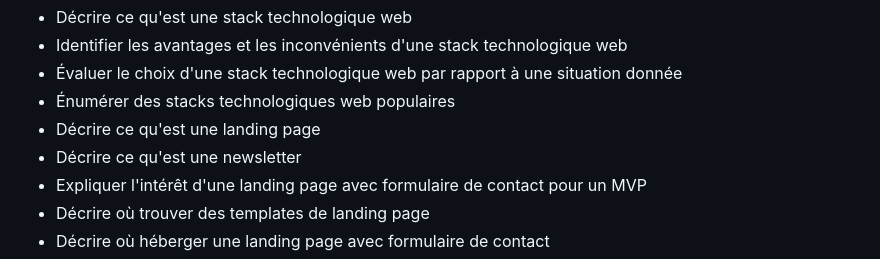
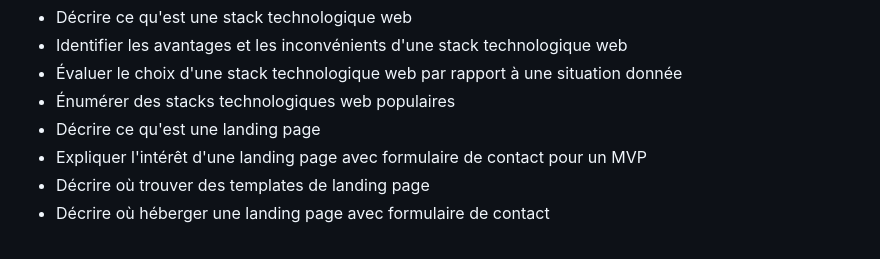
Before and after one commit to heig-vd-mvp-course/heig-vd-mvp-course, a Markdown page: README.md, the part around the change. Rendered like a GitHub page; folded sections open.

Commit message:
Suppression de la description de la newsletter dans le README

```diff
--- a/README.md
+++ b/README.md
@@ -640,7 +640,6 @@ _Suite au CRUNCH, il n'y a pas de séances de cours/projet durant la semaine 4._
   donnée
 - Énumérer des stacks technologiques web populaires
 - Décrire ce qu'est une landing page
-- Décrire ce qu'est une newsletter
 - Expliquer l'intérêt d'une landing page avec formulaire de contact pour un MVP
 - Décrire où trouver des templates de landing page
 - Décrire où héberger une landing page avec formulaire de contact
```
